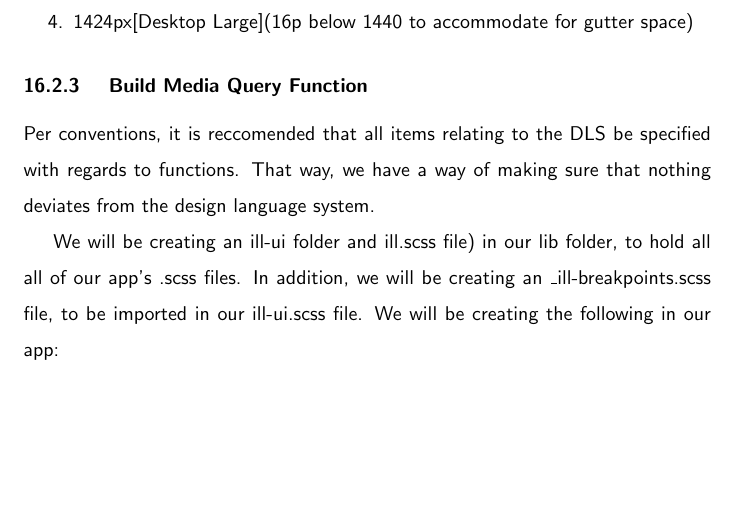
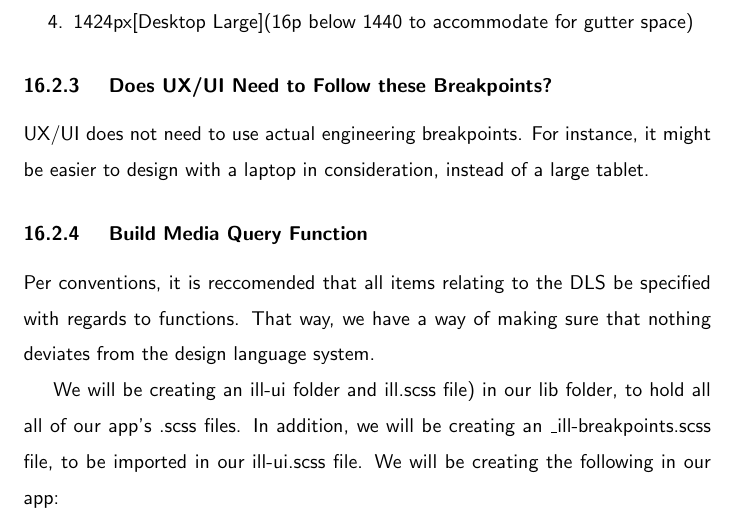
Before and after one commit to razroo/angular-content, a LaTeX document (main.tex, which reads responsive/responsive.tex): part of page 48 of 68, cut so that both start at the same text, the shorter picture padded with empty space. Compiled offline with pdfLaTeX.

Commit message:
Add paragraph to responsive chapter, explaining why ux does not need to follow particular breakpoints specified for engineers.

```diff
--- a/responsive/responsive.tex
+++ b/responsive/responsive.tex
@@ -59,6 +59,11 @@ following breakpoints:
   \item 1424px[Desktop Large](16p below 1440 to accommodate for gutter space)
 \end{enumerate}
 
+\subsubsection{ Does UX/UI Need to Follow these Breakpoints? }
+UX/UI does not need to use actual engineering breakpoints. For instance,
+it might be easier to design with a laptop in consideration, instead of a large
+tablet.
+
 \subsubsection{ Build Media Query Function }
 Per conventions, it is reccomended that all items relating to the DLS be
 specified with regards to functions. That way, we have a way of making sure
```
